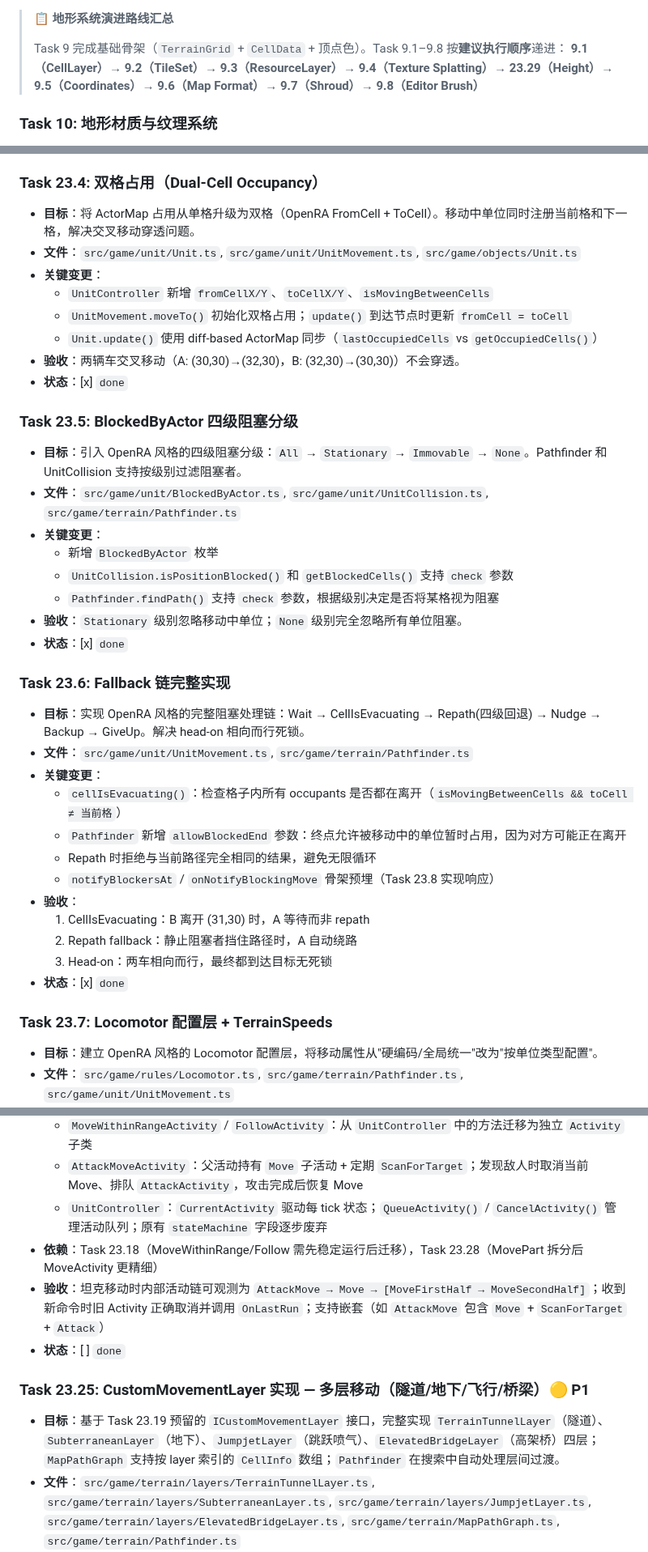
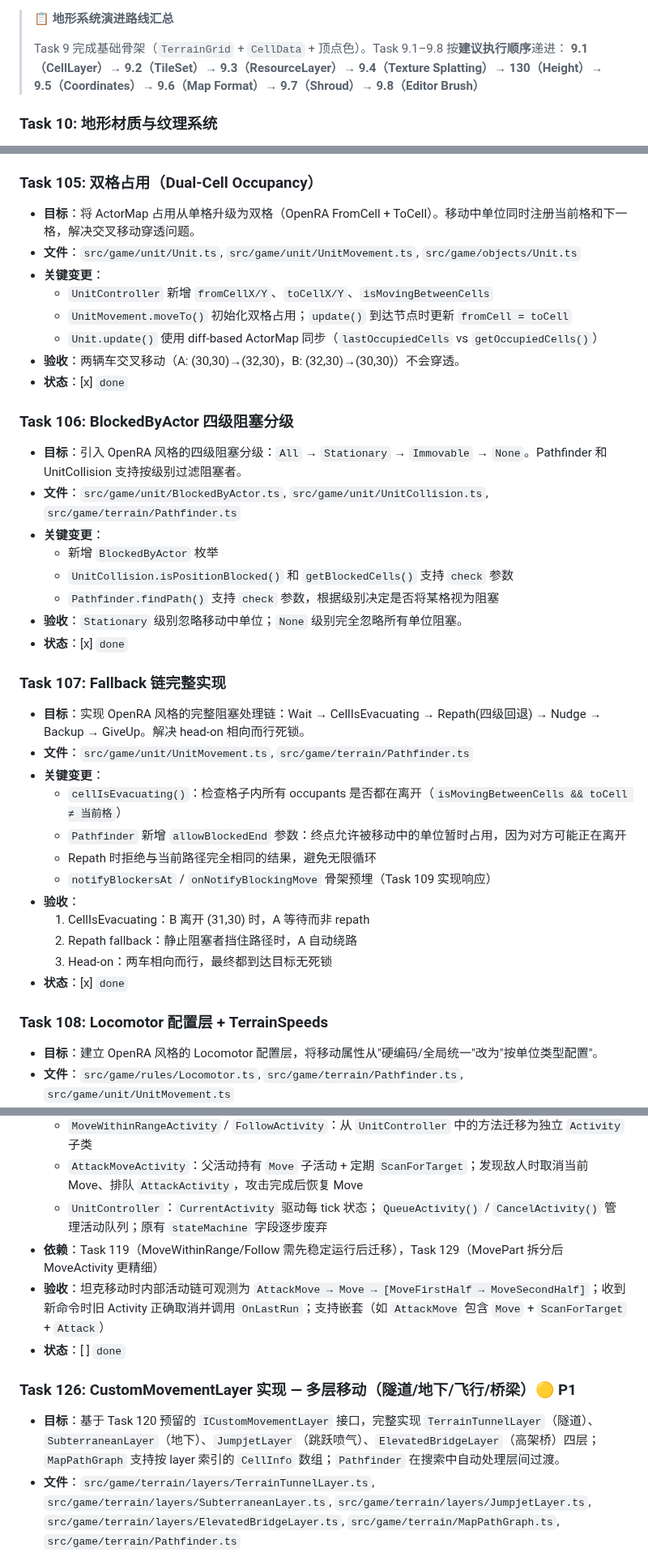
Before and after one commit to litong-n99/CnC_Remake, a Markdown page: harness/01_TASK_BREAKDOWN.md, 3 parts joined by grey strips. Shown at 81% size. Drawn GitHub-style.

```diff
--- a/harness/01_TASK_BREAKDOWN.md
+++ b/harness/01_TASK_BREAKDOWN.md
@@ -251,7 +251,7 @@
 > **📋 地形系统演进路线汇总**
 >
 > Task 9 完成基础骨架（`TerrainGrid` + `CellData` + 顶点色）。Task 9.1–9.8 按**建议执行顺序**递进：
-> **9.1（CellLayer）→ 9.2（TileSet）→ 9.3（ResourceLayer）→ 9.4（Texture Splatting）→ 23.29（Height）→ 9.5（Coordinates）→ 9.6（Map Format）→ 9.7（Shroud）→ 9.8（Editor Brush）**
+> **9.1（CellLayer）→ 9.2（TileSet）→ 9.3（ResourceLayer）→ 9.4（Texture Splatting）→ 130（Height）→ 9.5（Coordinates）→ 9.6（Map Format）→ 9.7（Shroud）→ 9.8（Editor Brush）**
 
 ### Task 10: 地形材质与纹理系统
 
@@ -543,7 +543,7 @@
 - **验收**：两辆坦克相向而行碰撞后，等待片刻自动绕开对方，最终都到达目标点。
 - **状态**：[x] `done`
 
-### Task 23.4: 双格占用（Dual-Cell Occupancy）
+### Task 105: 双格占用（Dual-Cell Occupancy）
 - **目标**：将 ActorMap 占用从单格升级为双格（OpenRA FromCell + ToCell）。移动中单位同时注册当前格和下一格，解决交叉移动穿透问题。
 - **文件**：`src/game/unit/Unit.ts`, `src/game/unit/UnitMovement.ts`, `src/game/objects/Unit.ts`
 - **关键变更**：
@@ -553,7 +553,7 @@
 - **验收**：两辆车交叉移动（A: (30,30)→(32,30)，B: (32,30)→(30,30)）不会穿透。
 - **状态**：[x] `done`
 
-### Task 23.5: BlockedByActor 四级阻塞分级
+### Task 106: BlockedByActor 四级阻塞分级
 - **目标**：引入 OpenRA 风格的四级阻塞分级：`All` → `Stationary` → `Immovable` → `None`。Pathfinder 和 UnitCollision 支持按级别过滤阻塞者。
 - **文件**：`src/game/unit/BlockedByActor.ts`, `src/game/unit/UnitCollision.ts`, `src/game/terrain/Pathfinder.ts`
 - **关键变更**：
@@ -563,21 +563,21 @@
 - **验收**：`Stationary` 级别忽略移动中单位；`None` 级别完全忽略所有单位阻塞。
 - **状态**：[x] `done`
 
-### Task 23.6: Fallback 链完整实现
+### Task 107: Fallback 链完整实现
 - **目标**：实现 OpenRA 风格的完整阻塞处理链：Wait → CellIsEvacuating → Repath(四级回退) → Nudge → Backup → GiveUp。解决 head-on 相向而行死锁。
 - **文件**：`src/game/unit/UnitMovement.ts`, `src/game/terrain/Pathfinder.ts`
 - **关键变更**：
   - `cellIsEvacuating()`：检查格子内所有 occupants 是否都在离开（`isMovingBetweenCells && toCell ≠ 当前格`）
   - `Pathfinder` 新增 `allowBlockedEnd` 参数：终点允许被移动中的单位暂时占用，因为对方可能正在离开
   - Repath 时拒绝与当前路径完全相同的结果，避免无限循环
-  - `notifyBlockersAt` / `onNotifyBlockingMove` 骨架预埋（Task 23.8 实现响应）
+  - `notifyBlockersAt` / `onNotifyBlockingMove` 骨架预埋（Task 109 实现响应）
 - **验收**：
   1. CellIsEvacuating：B 离开 (31,30) 时，A 等待而非 repath
   2. Repath fallback：静止阻塞者挡住路径时，A 自动绕路
   3. Head-on：两车相向而行，最终都到达目标无死锁
 - **状态**：[x] `done`
 
-### Task 23.7: Locomotor 配置层 + TerrainSpeeds
+### Task 108: Locomotor 配置层 + TerrainSpeeds
 - **目标**：建立 OpenRA 风格的 Locomotor 配置层，将移动属性从"硬编码/全局统一"改为"按单位类型配置"。
 - **文件**：`src/game/rules/Locomotor.ts`, `src/game/terrain/Pathfinder.ts`, `src/game/unit/UnitMovement.ts`
 - **OpenRA 对标**：`LocomotorInfo`（`WaitAverage`、`WaitSpread`、`SharesCell`、`TerrainSpeeds`）
@@ -810,12 +810,12 @@
   - `MoveWithinRangeActivity` / `FollowActivity`：从 `UnitController` 中的方法迁移为独立 `Activity` 子类
   - `AttackMoveActivity`：父活动持有 `Move` 子活动 + 定期 `ScanForTarget`；发现敌人时取消当前 Move、排队 `AttackActivity`，攻击完成后恢复 Move
   - `UnitController`：`CurrentActivity` 驱动每 tick 状态；`QueueActivity()` / `CancelActivity()` 管理活动队列；原有 `stateMachine` 字段逐步废弃
-- **依赖**：Task 23.18（MoveWithinRange/Follow 需先稳定运行后迁移），Task 23.28（MovePart 拆分后 MoveActivity 更精细）
+- **依赖**：Task 119（MoveWithinRange/Follow 需先稳定运行后迁移），Task 129（MovePart 拆分后 MoveActivity 更精细）
 - **验收**：坦克移动时内部活动链可观测为 `AttackMove → Move → [MoveFirstHalf → MoveSecondHalf]`；收到新命令时旧 Activity 正确取消并调用 `OnLastRun`；支持嵌套（如 `AttackMove` 包含 `Move` + `ScanForTarget` + `Attack`）
 - **状态**：[ ] `done`
 
-### Task 23.25: CustomMovementLayer 实现 — 多层移动（隧道/地下/飞行/桥梁）🟡 P1
-- **目标**：基于 Task 23.19 预留的 `ICustomMovementLayer` 接口，完整实现 `TerrainTunnelLayer`（隧道）、`SubterraneanLayer`（地下）、`JumpjetLayer`（跳跃喷气）、`ElevatedBridgeLayer`（高架桥）四层；`MapPathGraph` 支持按 layer 索引的 `CellInfo` 数组；`Pathfinder` 在搜索中自动处理层间过渡。
+### Task 126: CustomMovementLayer 实现 — 多层移动（隧道/地下/飞行/桥梁）🟡 P1
+- **目标**：基于 Task 120 预留的 `ICustomMovementLayer` 接口，完整实现 `TerrainTunnelLayer`（隧道）、`SubterraneanLayer`（地下）、`JumpjetLayer`（跳跃喷气）、`ElevatedBridgeLayer`（高架桥）四层；`MapPathGraph` 支持按 layer 索引的 `CellInfo` 数组；`Pathfinder` 在搜索中自动处理层间过渡。
 - **文件**：`src/game/terrain/layers/TerrainTunnelLayer.ts`, `src/game/terrain/layers/SubterraneanLayer.ts`, `src/game/terrain/layers/JumpjetLayer.ts`, `src/game/terrain/layers/ElevatedBridgeLayer.ts`, `src/game/terrain/MapPathGraph.ts`, `src/game/terrain/Pathfinder.ts`
 - **OpenRA 对标**：`TerrainTunnelLayer.cs` + `SubterraneanActorLayer.cs` + `JumpjetActorLayer.cs` + `ElevatedBridgeLayer.cs` + `MapPathGraph.cs` + `DensePathGraph.GetConnections` 层过渡逻辑
 - **关键变更**：
```
Also changed, not shown: other parts of harness/01_TASK_BREAKDOWN.md (+48 -48 lines).
